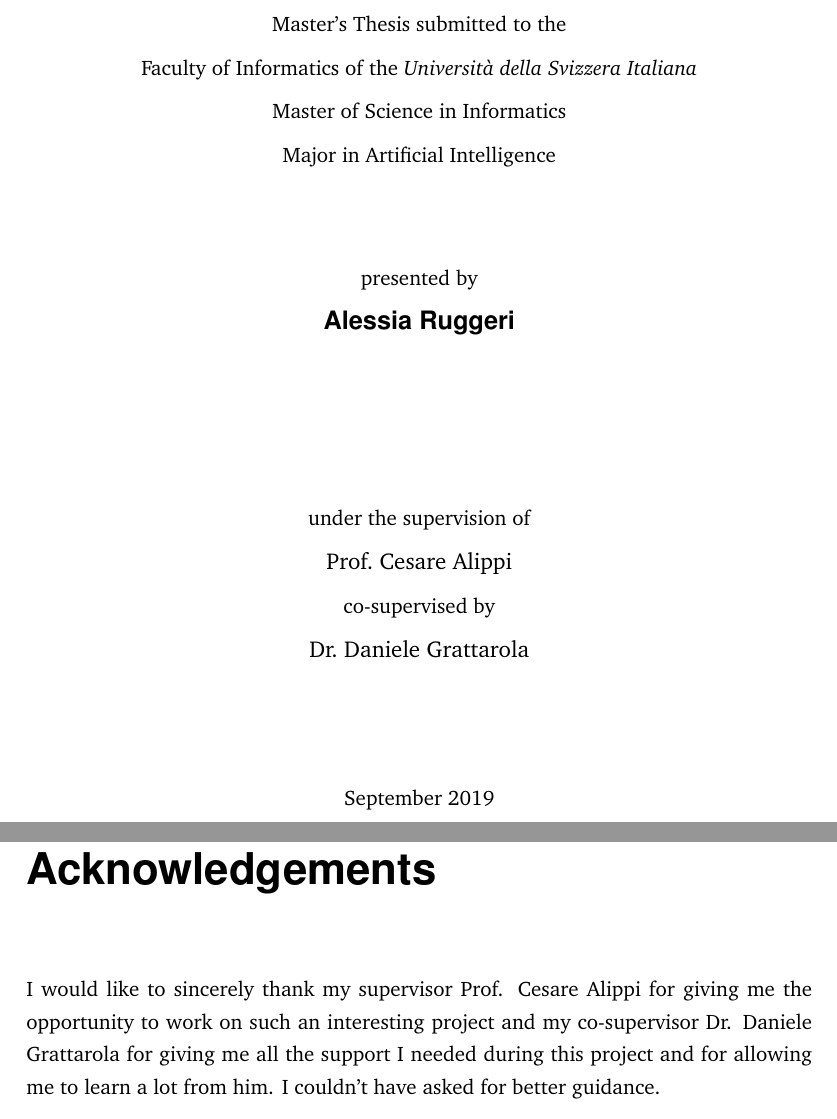
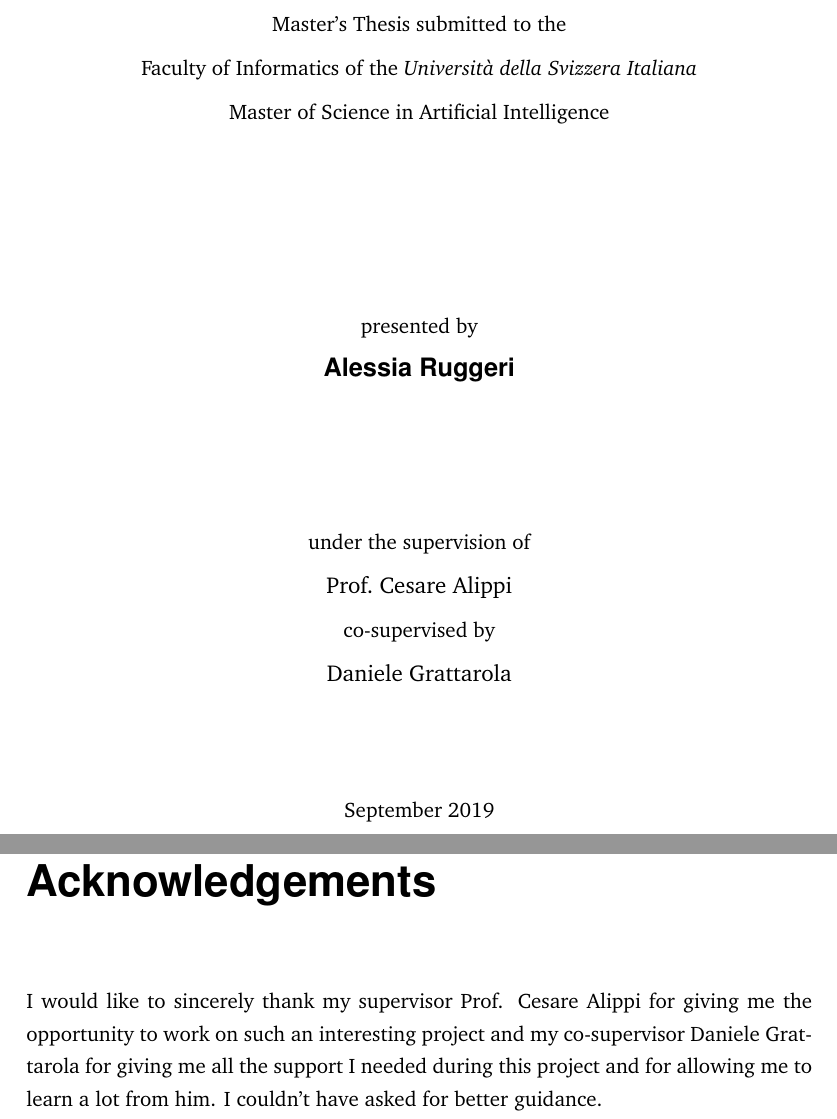
Before and after one commit to HeapHop30/alessia_msc-thesis, a LaTeX thesis (main.tex, which reads corpus/acknowledgements.tex, usiinfthesis.cls): two parts of pages 1 and 7 of 92, joined at a grey line, cut so that both start at the same text. Compiled offline with pdfLaTeX.

Commit message:
Finished thesis

```diff
--- a/corpus/acknowledgements.tex
+++ b/corpus/acknowledgements.tex
@@ -3,7 +3,7 @@
 %************************************************
 
 \begin{acknowledgements}
-I would like to sincerely thank my supervisor Prof. Cesare Alippi for giving me the opportunity to work on such an interesting project and my co-supervisor Dr. Daniele Grattarola for giving me all the support I needed during this project and for allowing me to learn a lot from him. I couldn't have asked for better guidance.
+I would like to sincerely thank my supervisor Prof. Cesare Alippi for giving me the opportunity to work on such an interesting project and my co-supervisor Daniele Grattarola for giving me all the support I needed during this project and for allowing me to learn a lot from him. I couldn't have asked for better guidance.
 
 A huge thanks goes to my parents, which gave me the chance to attend this great university in Lugano and to achieve my goals by supporting and encouraging me like no one else could. Thanks also to my brother Andrea and my sister Roberta for their unique way to reassure me and make me feel their support. Thanks to all my relatives, which made me feel their presence even from far away and, in particular, to my aunt Alessandra and my cousin Valentina for always taking to heart my situations and helping me whenever I needed.
 
--- a/main.tex
+++ b/main.tex
@@ -55,10 +55,10 @@
 % \title{Prediction of Epileptic Seizures\\with Graph-based Deep Learning} %compulsory
 %\subtitle{Subtitle: Reinventing the World} %optional
 \author{Alessia Ruggeri} %compulsory
-\specialization{Artificial Intelligence}%optional
+% \specialization{Artificial Intelligence}%optional
 \begin{committee}
 \advisor{Prof.}{Cesare}{Alippi} %compulsory
-\coadvisor{Dr.}{Daniele}{Grattarola}{} %optional
+\coadvisor{}{Daniele}{Grattarola}{} %optional
 \end{committee}
 \Day{5th} %compulsory
 \Month{September} %compulsory
--- a/usiinfthesis.cls
+++ b/usiinfthesis.cls
@@ -241,7 +241,7 @@
     {Faculty of Informatics of the \em{Universit\`a della Svizzera Italiana}}\\[2mm]
 %    {in partial fulfillment of the requirements for the degree of}\\[2mm]
      \ifthenelse{\boolean{@mscthesis}}{%
-     Master of Science in Informatics%
+     Master of Science in Artificial Intelligence%
      \ifthenelse{\boolean{@mscspec}}{\\[2mm] Major in \@specialization\\[16mm]}{\\[32mm]}}
     {Doctor of Philosophy \\[32mm]}
     {presented by}\\[2mm]
```
